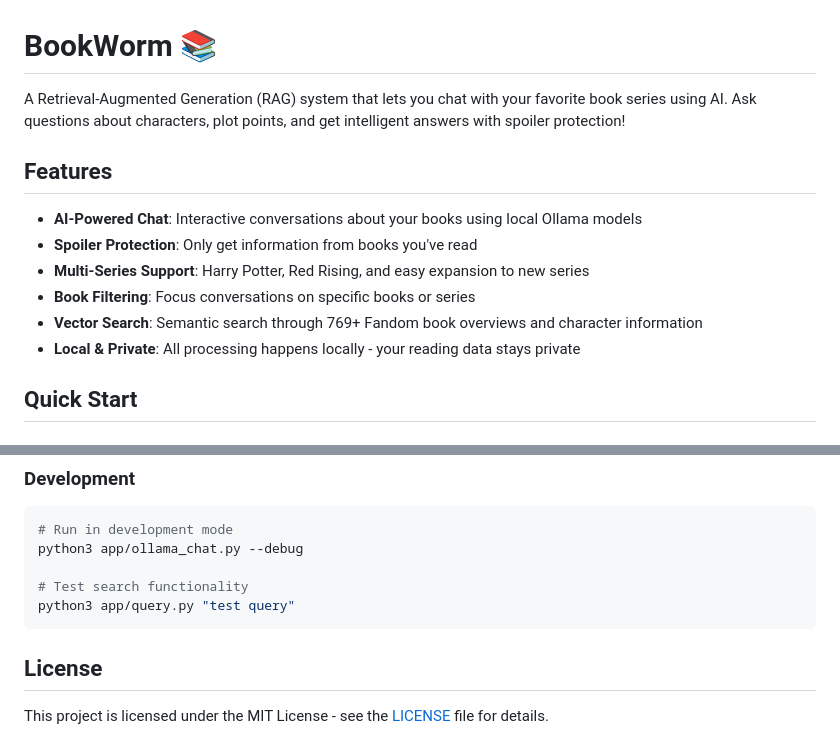
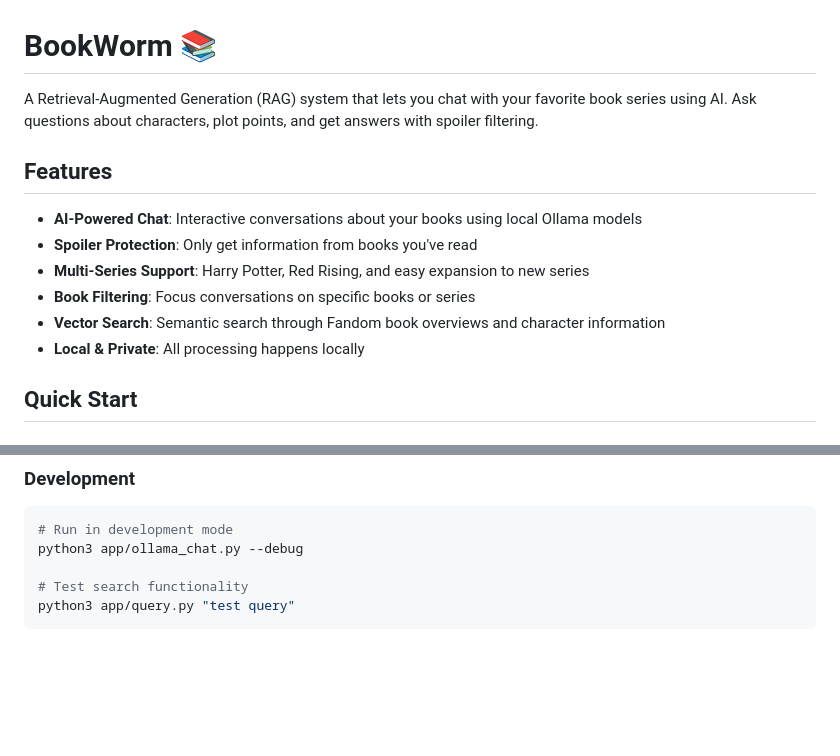
Before and after one commit to julianrosasm/Book-Worm, a Markdown page: README.md, 2 parts joined by grey strips. Rendered like a GitHub page; blank space fills up the shorter version.

Commit message:
Update README.md formatting

````diff
--- a/README.md
+++ b/README.md
@@ -1,6 +1,6 @@
 # BookWorm 📚
 
-A Retrieval-Augmented Generation (RAG) system that lets you chat with your favorite book series using AI. Ask questions about characters, plot points, and get intelligent answers with spoiler protection!
+A Retrieval-Augmented Generation (RAG) system that lets you chat with your favorite book series using AI. Ask questions about characters, plot points, and get answers with spoiler filtering.
 
 ## Features
 
@@ -8,8 +8,8 @@ A Retrieval-Augmented Generation (RAG) system that lets you chat with your favor
 - **Spoiler Protection**: Only get information from books you've read
 - **Multi-Series Support**: Harry Potter, Red Rising, and easy expansion to new series
 - **Book Filtering**: Focus conversations on specific books or series
-- **Vector Search**: Semantic search through 769+ Fandom book overviews and character information
-- **Local & Private**: All processing happens locally - your reading data stays private
+- **Vector Search**: Semantic search through Fandom book overviews and character information
+- **Local & Private**: All processing happens locally
 
 ## Quick Start
 
@@ -232,7 +232,3 @@ python3 app/ollama_chat.py --debug
 # Test search functionality
 python3 app/query.py "test query"
 ```
-
-## License
-
-This project is licensed under the MIT License - see the [LICENSE](LICENSE) file for details.
````
